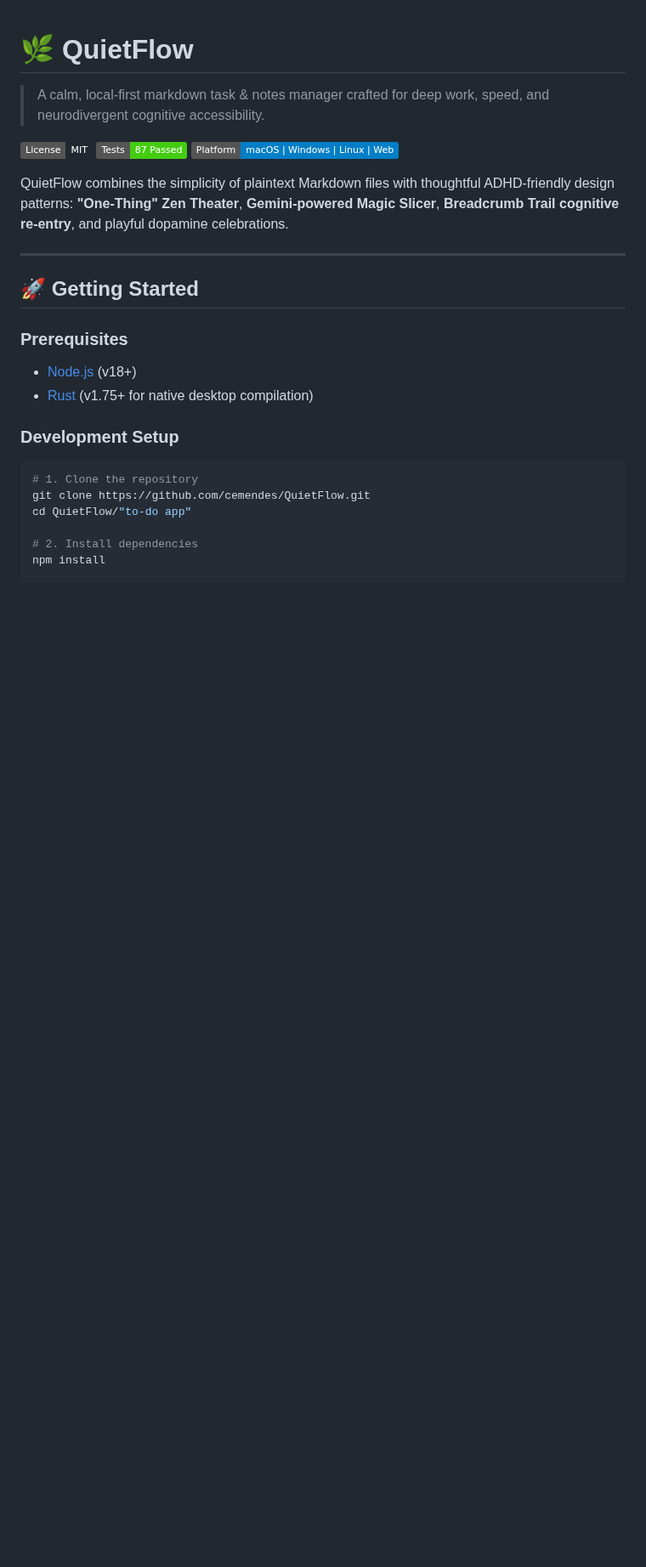
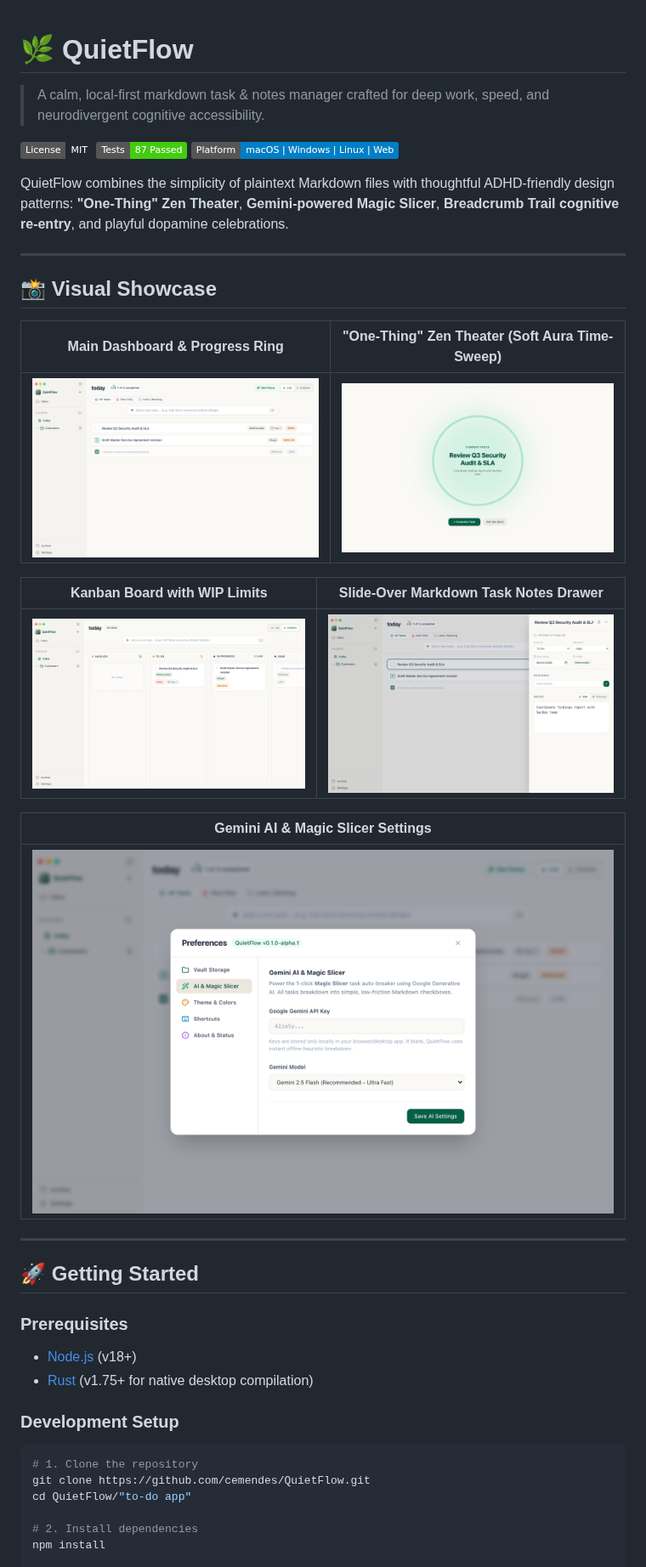
Before and after one commit to cemendes/QuietFlow, a Markdown page: README.md, the part around the change. Shown at 85% size. GitHub-like rendering; pictures changed too: docs/screenshots/01-main-dashboard.png (added), docs/screenshots/02-zen-theater.png (added), docs/screenshots/03-kanban-board.png (added); badges without logos; blank space fills up the shorter version.

Commit message:
docs: add high-resolution visual showcase screenshots to README

```diff
--- a/README.md
+++ b/README.md
@@ -7,6 +7,22 @@
 [![Platform](https://img.shields.io/badge/Platform-macOS%20%7C%20Windows%20%7C%20Linux%20%7C%20Web-blue.svg)]()
 
 QuietFlow combines the simplicity of plaintext Markdown files with thoughtful ADHD-friendly design patterns: **"One-Thing" Zen Theater**, **Gemini-powered Magic Slicer**, **Breadcrumb Trail cognitive re-entry**, and playful dopamine celebrations.
+
+---
+
+## 📸 Visual Showcase
+
+| **Main Dashboard & Progress Ring** | **"One-Thing" Zen Theater (Soft Aura Time-Sweep)** |
+| :---: | :---: |
+| ![Main Dashboard](docs/screenshots/01-main-dashboard.png) | ![Zen Theater](docs/screenshots/02-zen-theater.png) |
+
+| **Kanban Board with WIP Limits** | **Slide-Over Markdown Task Notes Drawer** |
+| :---: | :---: |
+| ![Kanban Board](docs/screenshots/03-kanban-board.png) | ![Task Notes Drawer](docs/screenshots/04-task-detail-notes.png) |
+
+| **Gemini AI & Magic Slicer Settings** |
+| :---: |
+| ![Settings & AI](docs/screenshots/05-settings-ai.png) |
 
 ---
 
```
